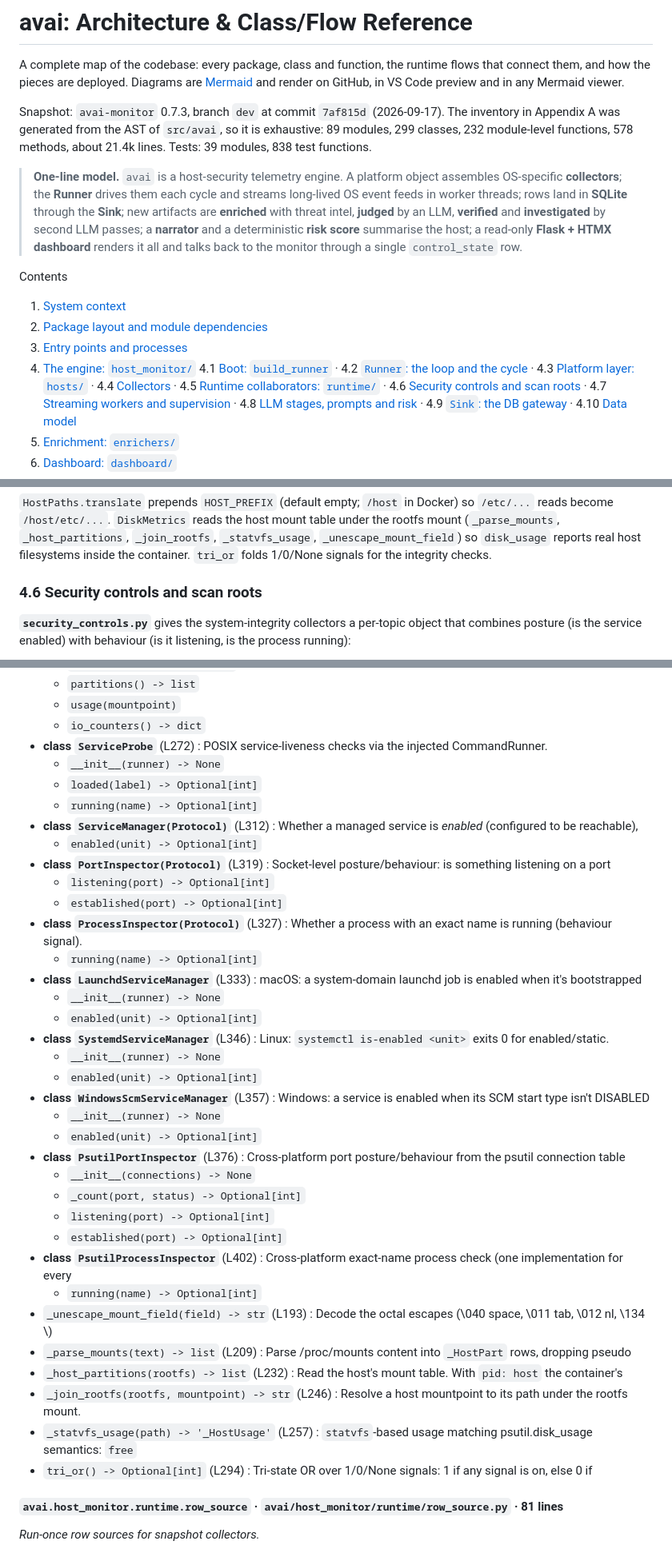
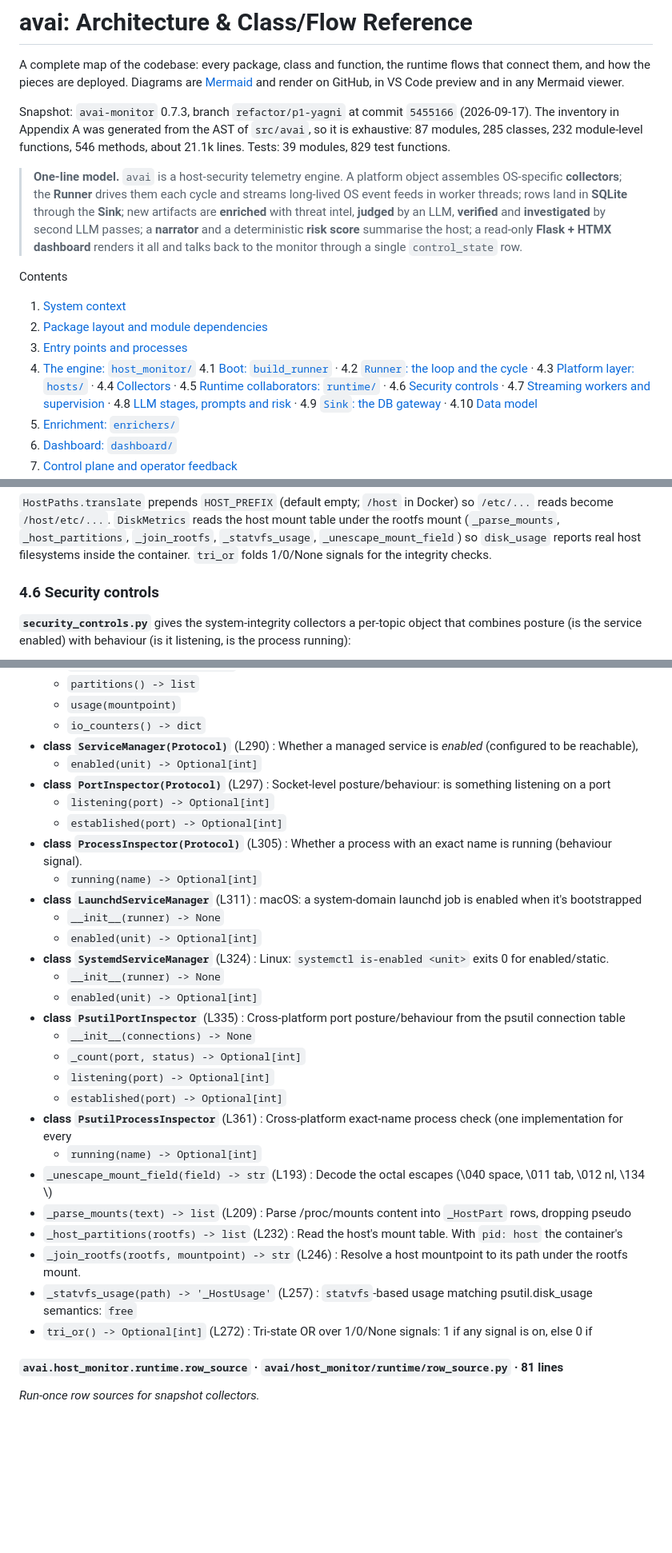
Before and after one commit to iklobato/avai, a Markdown page: docs/ARCHITECTURE.md, 3 parts joined by grey strips. Shown at 80% size. GitHub-like rendering; blank space fills up the shorter version.

```diff
--- a/docs/ARCHITECTURE.md
+++ b/docs/ARCHITECTURE.md
@@ -5,10 +5,10 @@ runtime flows that connect them, and how the pieces are deployed. Diagrams are
 [Mermaid](https://mermaid.js.org/) and render on GitHub, in VS Code preview and
 in any Mermaid viewer.
 
-Snapshot: `avai-monitor` 0.7.3, branch `dev` at commit `7af815d` (2026-09-17).
+Snapshot: `avai-monitor` 0.7.3, branch `refactor/p1-yagni` at commit `5455166` (2026-09-17).
 The inventory in Appendix A was generated from the AST of `src/avai`, so it is
-exhaustive: 89 modules, 299 classes, 232 module-level functions, 578 methods,
-about 21.4k lines. Tests: 39 modules, 838 test functions.
+exhaustive: 87 modules, 285 classes, 232 module-level functions, 546 methods,
+about 21.1k lines. Tests: 39 modules, 829 test functions.
 
 > **One-line model.** `avai` is a host-security telemetry engine. A platform
 > object assembles OS-specific **collectors**; the **Runner** drives them each
@@ -30,7 +30,7 @@ Contents
    4.3 [Platform layer: `hosts/`](#43-platform-layer-hosts) ·
    4.4 [Collectors](#44-collectors) ·
    4.5 [Runtime collaborators: `runtime/`](#45-runtime-collaborators-runtime) ·
-   4.6 [Security controls and scan roots](#46-security-controls-and-scan-roots) ·
+   4.6 [Security controls](#46-security-controls) ·
    4.7 [Streaming workers and supervision](#47-streaming-workers-and-supervision) ·
    4.8 [LLM stages, prompts and risk](#48-llm-stages-prompts-and-risk) ·
    4.9 [`Sink`: the DB gateway](#49-sink-the-db-gateway) ·
@@ -704,7 +699,7 @@ mount table under the rootfs mount (`_parse_mounts`, `_host_partitions`,
 reports real host filesystems inside the container. `tri_or` folds 1/0/None
 signals for the integrity checks.
 
-### 4.6 Security controls and scan roots
+### 4.6 Security controls
 
 **`security_controls.py`** gives the system-integrity collectors a per-topic
 object that combines posture (is the service enabled) with behaviour (is it
@@ -2429,39 +2349,32 @@ Constants: `_PSEUDO_FSTYPES`
   - `partitions() -> list`
   - `usage(mountpoint)`
   - `io_counters() -> dict`
-- **class `ServiceProbe`** (L272) : POSIX service-liveness checks via the injected CommandRunner.
-  - `__init__(runner) -> None`
-  - `loaded(label) -> Optional[int]`
-  - `running(name) -> Optional[int]`
-- **class `ServiceManager(Protocol)`** (L312) : Whether a managed service is *enabled* (configured to be reachable),
+- **class `ServiceManager(Protocol)`** (L290) : Whether a managed service is *enabled* (configured to be reachable),
   - `enabled(unit) -> Optional[int]`
-- **class `PortInspector(Protocol)`** (L319) : Socket-level posture/behaviour: is something listening on a port
+- **class `PortInspector(Protocol)`** (L297) : Socket-level posture/behaviour: is something listening on a port
   - `listening(port) -> Optional[int]`
   - `established(port) -> Optional[int]`
-- **class `ProcessInspector(Protocol)`** (L327) : Whether a process with an exact name is running (behaviour signal).
+- **class `ProcessInspector(Protocol)`** (L305) : Whether a process with an exact name is running (behaviour signal).
   - `running(name) -> Optional[int]`
-- **class `LaunchdServiceManager`** (L333) : macOS: a system-domain launchd job is enabled when it's bootstrapped
+- **class `LaunchdServiceManager`** (L311) : macOS: a system-domain launchd job is enabled when it's bootstrapped
   - `__init__(runner) -> None`
   - `enabled(unit) -> Optional[int]`
-- **class `SystemdServiceManager`** (L346) : Linux: ``systemctl is-enabled <unit>`` exits 0 for enabled/static.
+- **class `SystemdServiceManager`** (L324) : Linux: ``systemctl is-enabled <unit>`` exits 0 for enabled/static.
   - `__init__(runner) -> None`
   - `enabled(unit) -> Optional[int]`
-- **class `WindowsScmServiceManager`** (L357) : Windows: a service is enabled when its SCM start type isn't DISABLED
-  - `__init__(runner) -> None`
-  - `enabled(unit) -> Optional[int]`
-- **class `PsutilPortInspector`** (L376) : Cross-platform port posture/behaviour from the psutil connection table
+- **class `PsutilPortInspector`** (L335) : Cross-platform port posture/behaviour from the psutil connection table
   - `__init__(connections) -> None`
   - `_count(port, status) -> Optional[int]`
   - `listening(port) -> Optional[int]`
   - `established(port) -> Optional[int]`
-- **class `PsutilProcessInspector`** (L402) : Cross-platform exact-name process check (one implementation for every
+- **class `PsutilProcessInspector`** (L361) : Cross-platform exact-name process check (one implementation for every
   - `running(name) -> Optional[int]`
 - `_unescape_mount_field(field) -> str` (L193) : Decode the octal escapes (\040 space, \011 tab, \012 nl, \134 \\)
 - `_parse_mounts(text) -> list` (L209) : Parse /proc/mounts content into ``_HostPart`` rows, dropping pseudo
 - `_host_partitions(rootfs) -> list` (L232) : Read the host's mount table. With ``pid: host`` the container's
 - `_join_rootfs(rootfs, mountpoint) -> str` (L246) : Resolve a host mountpoint to its path under the rootfs mount.
 - `_statvfs_usage(path) -> '_HostUsage'` (L257) : ``statvfs``-based usage matching psutil.disk_usage semantics: ``free``
-- `tri_or() -> Optional[int]` (L294) : Tri-state OR over 1/0/None signals: 1 if any signal is on, else 0 if
+- `tri_or() -> Optional[int]` (L272) : Tri-state OR over 1/0/None signals: 1 if any signal is on, else 0 if
 
 #### `avai.host_monitor.runtime.row_source` · `avai/host_monitor/runtime/row_source.py` · 81 lines
 
```
Also changed, not shown: other parts of docs/ARCHITECTURE.md (+30 -113 lines), docs/REFACTOR_PLAN.md (+7 -0 lines).
